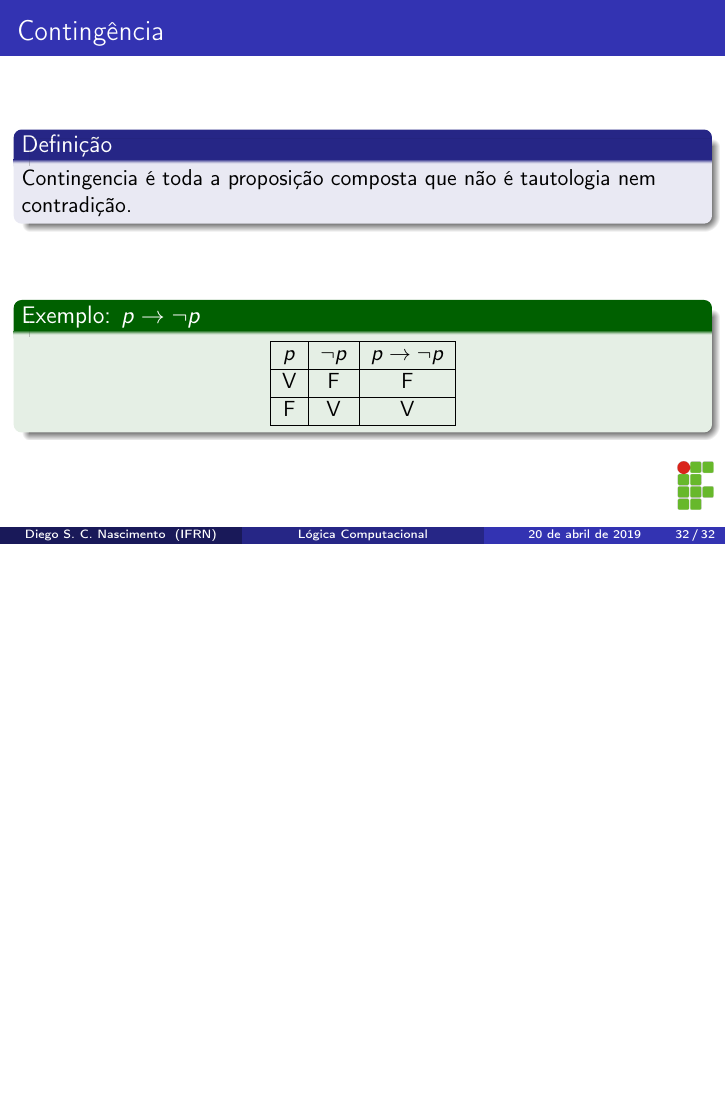
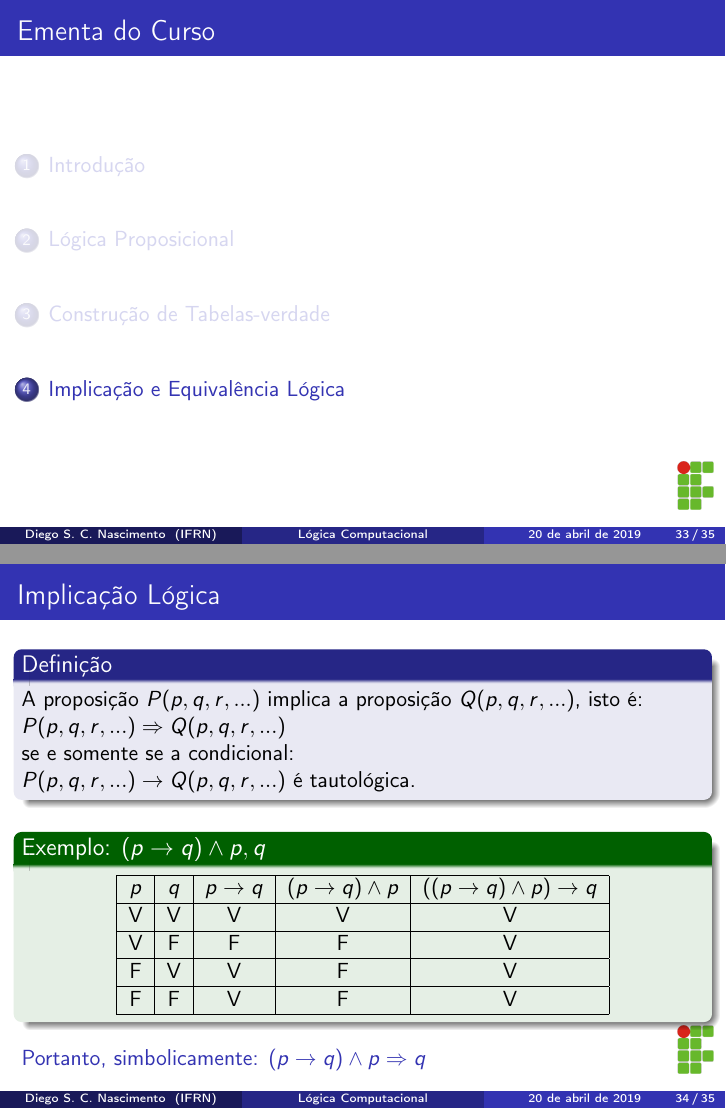
Before and after one commit to diegosilveiracn/slides_logica_computacional, LaTeX slides (documento.tex): page 32 of 32 before the commit and pages 33 and 34 of 35 after it, the two joined at a grey line, the shorter picture padded with empty space. Compiled offline with pdfLaTeX.

Commit message:
Incluindo seção com os slides de implicação e equivalência lógica.

```diff
--- a/documento.tex
+++ b/documento.tex
@@ -523,4 +523,56 @@ Contingencia é toda a proposição composta que não é tautologia nem contradi
 \end{exampleblock}
 \end{frame}
 
+\section{Implicação e Equivalência Lógica}
+
+\begin{frame}
+\frametitle{Implicação Lógica}
+
+\begin{block}{Definição}
+A proposição $P(p, q,r, . . .)$ implica a proposição $Q(p, q,r, . . .)$, isto é:\\
+$P(p, q,r, . . .) \Rightarrow Q(p, q,r, . . .)$\\
+se e somente se a condicional:\\
+$P(p, q,r, . . .) \rightarrow Q(p, q,r, . . .)$
+é tautológica.
+\end{block}\vfill
+
+\begin{exampleblock}{Exemplo: $(p \rightarrow q) \wedge p, q$}
+	\center
+	\begin{tabular}{|c|c|c|c|c|}
+		\hline
+		$p$ & $q$ &  $p \rightarrow q$ & $(p \rightarrow q) \wedge p$ & $((p \rightarrow q) \wedge p) \rightarrow q$ \\ \hline
+		V & V  & V & V &V\\ \hline
+		V & F  & F  & F & V\\ \hline
+        F & V  & V & F & V\\ \hline
+		F & F  & V  & F& V\\ \hline
+	\end{tabular}
+\end{exampleblock}\vfill
+
+\structure{Portanto, simbolicamente: $(p \rightarrow q) \wedge p \Rightarrow q$}
+\end{frame}
+
+\begin{frame}
+\frametitle{Equivalência Lógica}
+
+\begin{block}{Definição}
+A proposição $P(p, q,r, . . .)$ é equivalente à proposição $Q(p, q,r, . . .)$, isto é:\\
+$P(p, q,r, . . .) \Leftrightarrow Q(p, q,r, . . .)$\\
+se e somente se a bicondicional:\\
+$P(p, q,r, . . .) \leftrightarrow Q(p, q,r, . . .)$
+é tautológica.
+\end{block}\vfill
+
+\begin{exampleblock}{Exemplo: $\neg p \rightarrow p, p$}
+	\center
+	\begin{tabular}{|c|c|c|c|}
+		\hline
+		$p$ & $\neg p$ &  $\neg p \rightarrow p$ & $(\neg p \rightarrow p) \leftrightarrow p$  \\ \hline
+		V & F  & V & V \\ \hline
+		F & V  & F  & V \\ \hline
+	\end{tabular}
+\end{exampleblock}\vfill
+
+\structure{Portanto, simbolicamente: $\neg p \rightarrow p \Leftrightarrow p$}
+\end{frame}
+
 \end{document}
```
Also changed, not shown: documento.pdf.
